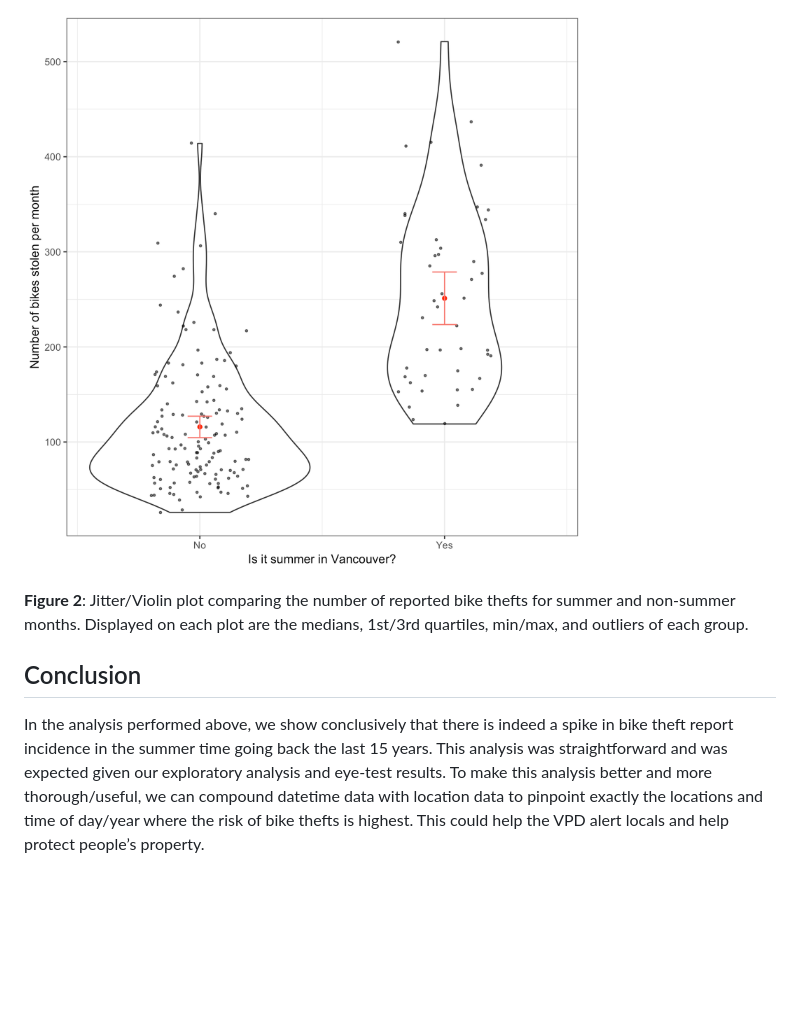
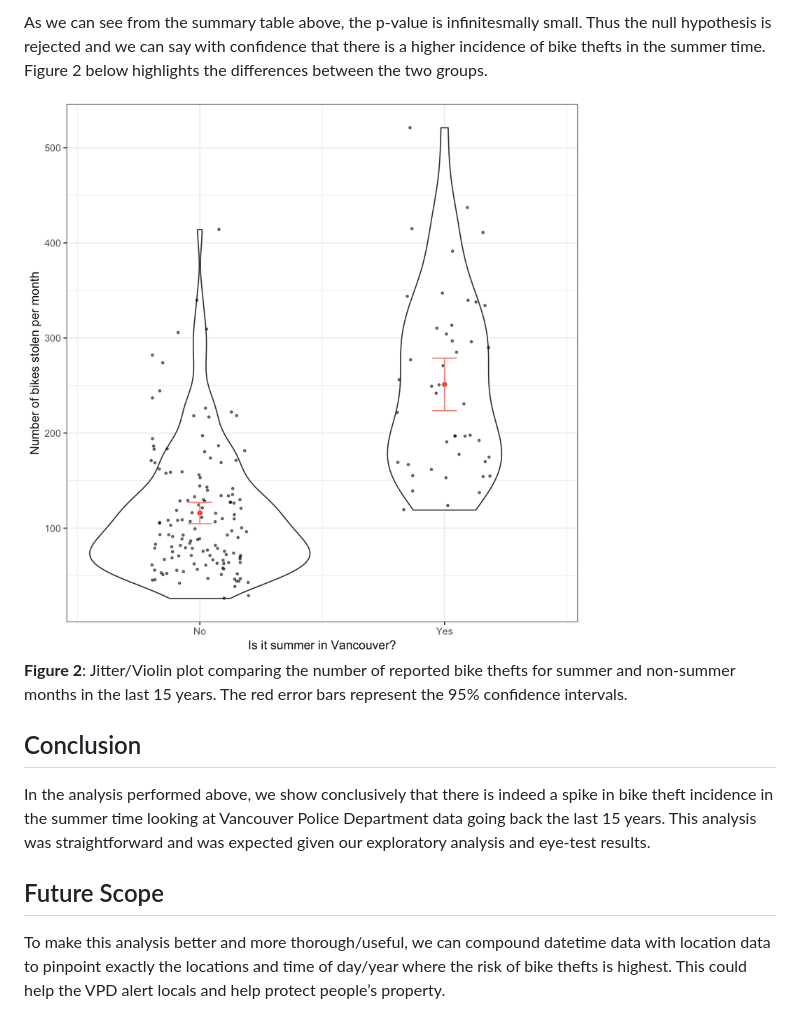
Before and after one commit to Jamienie/DSCI_522_Vancouver_Bike_Theft_Analysis, a Markdown page: doc/vancouver_bike_report.md, the part around one of its changes. Rendered like a GitHub page; pictures changed too: results/figures/bike_boxplot.png; blank space fills up the shorter version.

```diff
--- a/doc/vancouver_bike_report.md
+++ b/doc/vancouver_bike_report.md
@@ -65,17 +77,27 @@ is a higher incidence of bike thefts in the summer time.
 
-![alt tag](../results/figures/bike_boxplot.png)
+As we can see from the summary table above, the p-value is
+infinitesmally small. Thus the null hypothesis is rejected and we can
+say with confidence that there is a higher incidence of bike thefts in
+the summer time. Figure 2 below highlights the differences between the
+two groups.
+
+<img src="../results/figures/bike_boxplot.png" width="2000px" />
 
 **Figure 2**: Jitter/Violin plot comparing the number of reported bike
-thefts for summer and non-summer months. Displayed on each plot are the
-medians, 1st/3rd quartiles, min/max, and outliers of each group.
+thefts for summer and non-summer months in the last 15 years. The red
+error bars represent the 95% confidence intervals.
 
 ## Conclusion
 
 In the analysis performed above, we show conclusively that there is
-indeed a spike in bike theft report incidence in the summer time going
-back the last 15 years. This analysis was straightforward and was
-expected given our exploratory analysis and eye-test results. To make
-this analysis better and more thorough/useful, we can compound datetime
-data with location data to pinpoint exactly the locations and time of
-day/year where the risk of bike thefts is highest. This could help the
-VPD alert locals and help protect people’s property.
+indeed a spike in bike theft incidence in the summer time looking at
+Vancouver Police Department data going back the last 15 years. This
+analysis was straightforward and was expected given our exploratory
+analysis and eye-test results.
+
+## Future Scope
+
+To make this analysis better and more thorough/useful, we can compound
+datetime data with location data to pinpoint exactly the locations and
+time of day/year where the risk of bike thefts is highest. This could
+help the VPD alert locals and help protect people’s property.
```
Also changed, not shown: other parts of doc/vancouver_bike_report.md (+43 -31 lines), README.md (+9 -29 lines), results/viz_exploratory.png (deleted), 2 other files.
